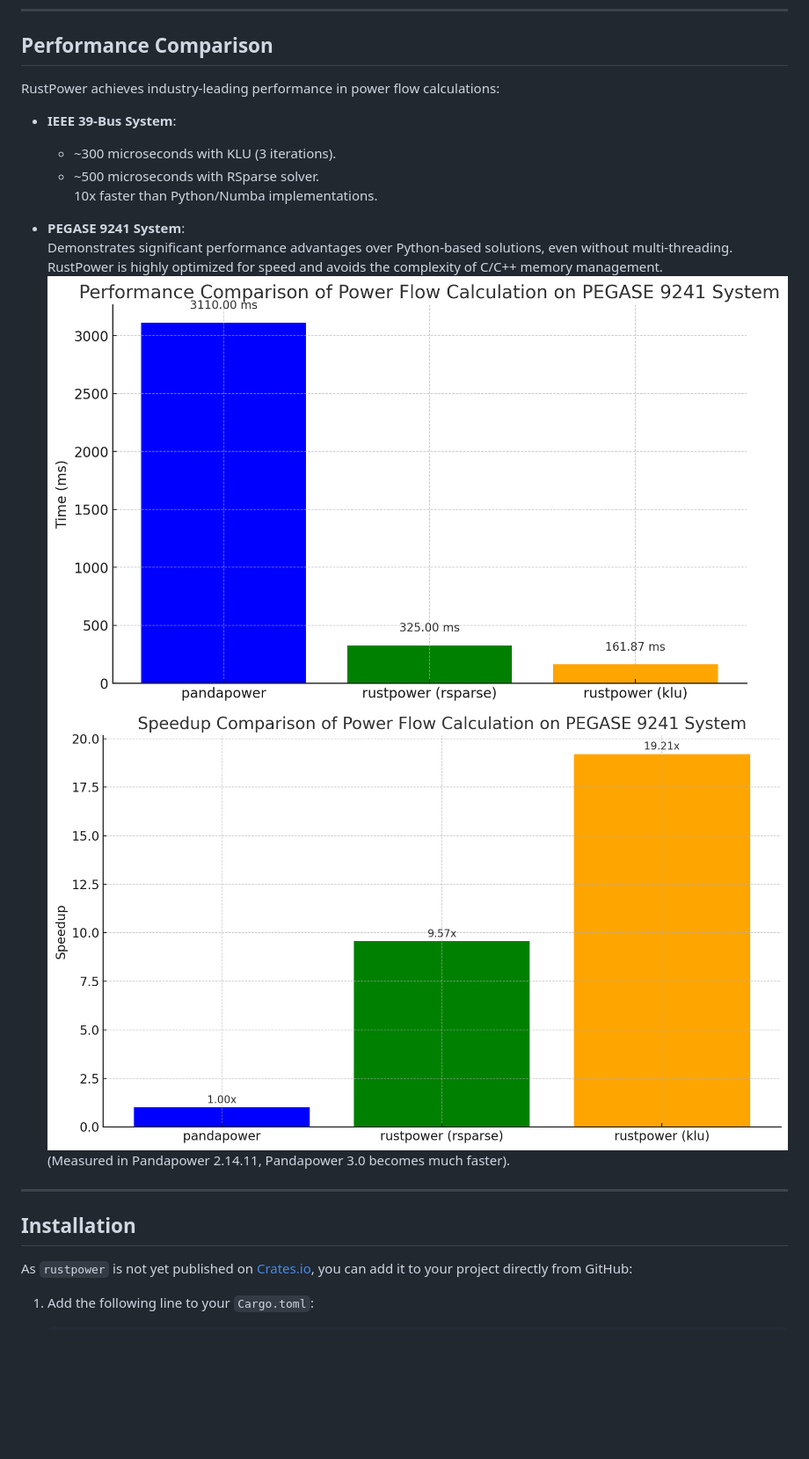
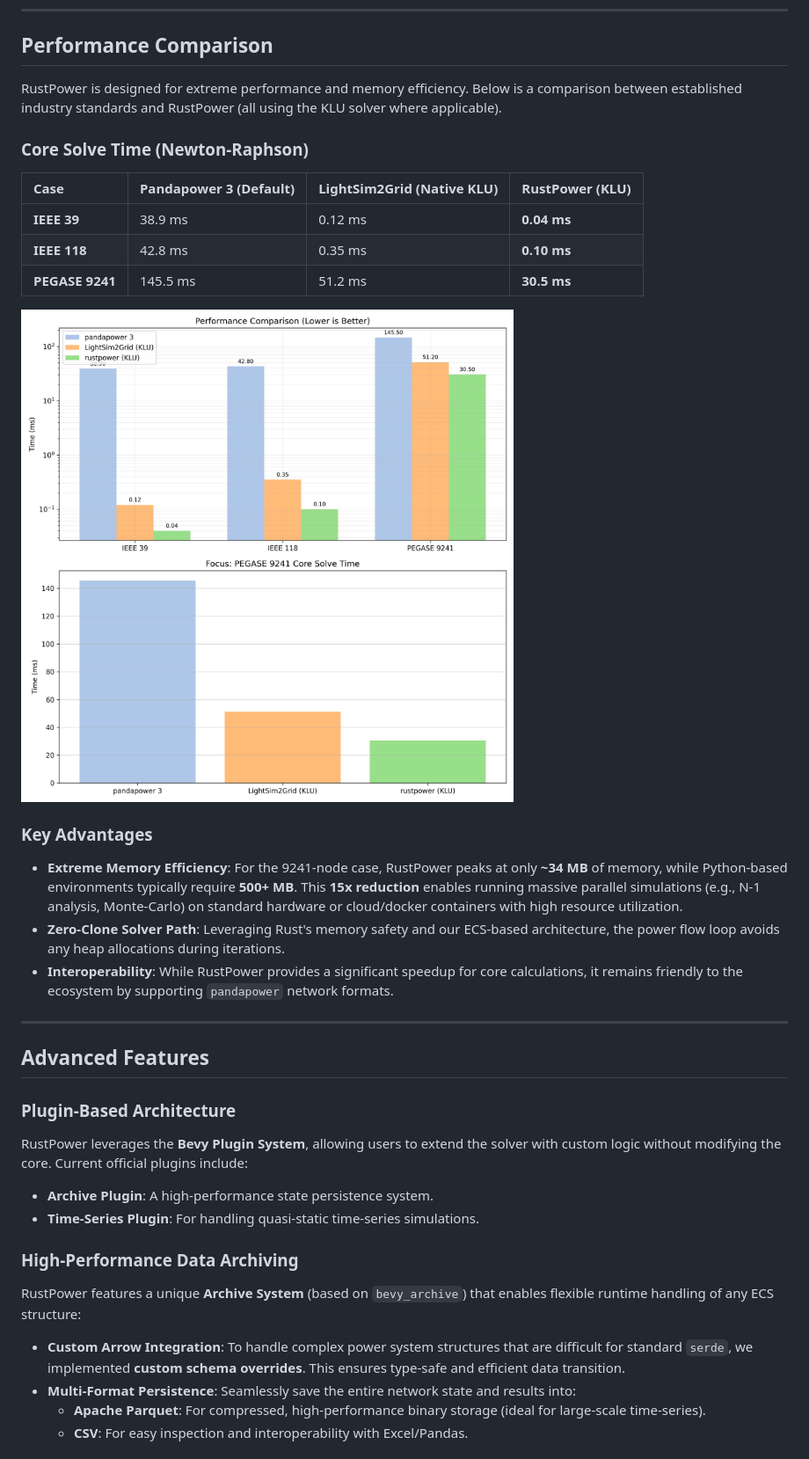
Before and after one commit to chengts95/rustpower, a Markdown page: Readme.md, the part around the change printed below. Shown: that part at 88% size. GitHub-like rendering; pictures changed too: docs/performance_comparison.png (added); blank space fills up the shorter version.

Commit message:
docs: update README with performance comparison and advanced features

```diff
--- a/Readme.md
+++ b/Readme.md
@@ -41,22 +41,36 @@ RustPower is a cutting-edge power flow calculation library written in Rust, spec
 
 ## **Performance Comparison**
 
-RustPower achieves industry-leading performance in power flow calculations:
-- **IEEE 39-Bus System**:
-  - ~300 microseconds with KLU (3 iterations).
-  - ~500 microseconds with RSparse solver.
-  10x faster than Python/Numba implementations.
+RustPower is designed for extreme performance and memory efficiency. Below is a comparison between established industry standards and RustPower (all using the KLU solver where applicable).
 
-- **PEGASE 9241 System**:
-  Demonstrates significant performance advantages over Python-based solutions, even without multi-threading. RustPower is highly optimized for speed and avoids the complexity of C/C++ memory management.
-![Performance Chart 1](imgs/performance_1.png)
-![Performance Chart 2](imgs/performance_2.png)
-(Measured in Pandapower 2.14.11,  Pandapower 3.0 becomes much faster).
+### **Core Solve Time (Newton-Raphson)**
+
+| Case | Pandapower 3 (Default) | LightSim2Grid (Native KLU) | **RustPower (KLU)** |
+| :--- | :--- | :--- | :--- |
+| **IEEE 39** | 38.9 ms | 0.12 ms | **0.04 ms** |
+| **IEEE 118** | 42.8 ms | 0.35 ms | **0.10 ms** |
+| **PEGASE 9241** | 145.5 ms | 51.2 ms | **30.5 ms** |
+
+![Performance Comparison](docs/performance_comparison.png)
+
+### **Key Advantages**
+- **Extreme Memory Efficiency**: For the 9241-node case, RustPower peaks at only **~34 MB** of memory, while Python-based environments typically require **500+ MB**. This **15x reduction** enables running massive parallel simulations (e.g., N-1 analysis, Monte-Carlo) on standard hardware or cloud/docker containers with high resource utilization.
+- **Zero-Clone Solver Path**: Leveraging Rust's memory safety and our ECS-based architecture, the power flow loop avoids any heap allocations during iterations.
+- **Interoperability**: While RustPower provides a significant speedup for core calculations, it remains friendly to the ecosystem by supporting `pandapower` network formats.
+
 ---
 
-## **Installation**
+## **Advanced Features**
 
-As `rustpower` is not yet published on [Crates.io](https://crates.io/), you can add it to your project directly from GitHub:
+### **Plugin-Based Architecture**
+RustPower leverages the **Bevy Plugin System**, allowing users to extend the solver with custom logic without modifying the core. Current official plugins include:
+- **Archive Plugin**: A high-performance state persistence system.
+- **Time-Series Plugin**: For handling quasi-static time-series simulations.
 
-1. Add the following line to your `Cargo.toml`:
+### **High-Performance Data Archiving**
+RustPower features a unique **Archive System** (based on `bevy_archive`) that enables flexible runtime handling of any ECS structure:
+- **Custom Arrow Integration**: To handle complex power system structures that are difficult for standard `serde`, we implemented **custom schema overrides**. This ensures type-safe and efficient data transition.
+- **Multi-Format Persistence**: Seamlessly save the entire network state and results into:
+  - **Apache Parquet**: For compressed, high-performance binary storage (ideal for large-scale time-series).
+  - **CSV**: For easy inspection and interoperability with Excel/Pandas.
 
```
Also changed, not shown: other parts of Readme.md (+17 -3 lines), 1 other file.
